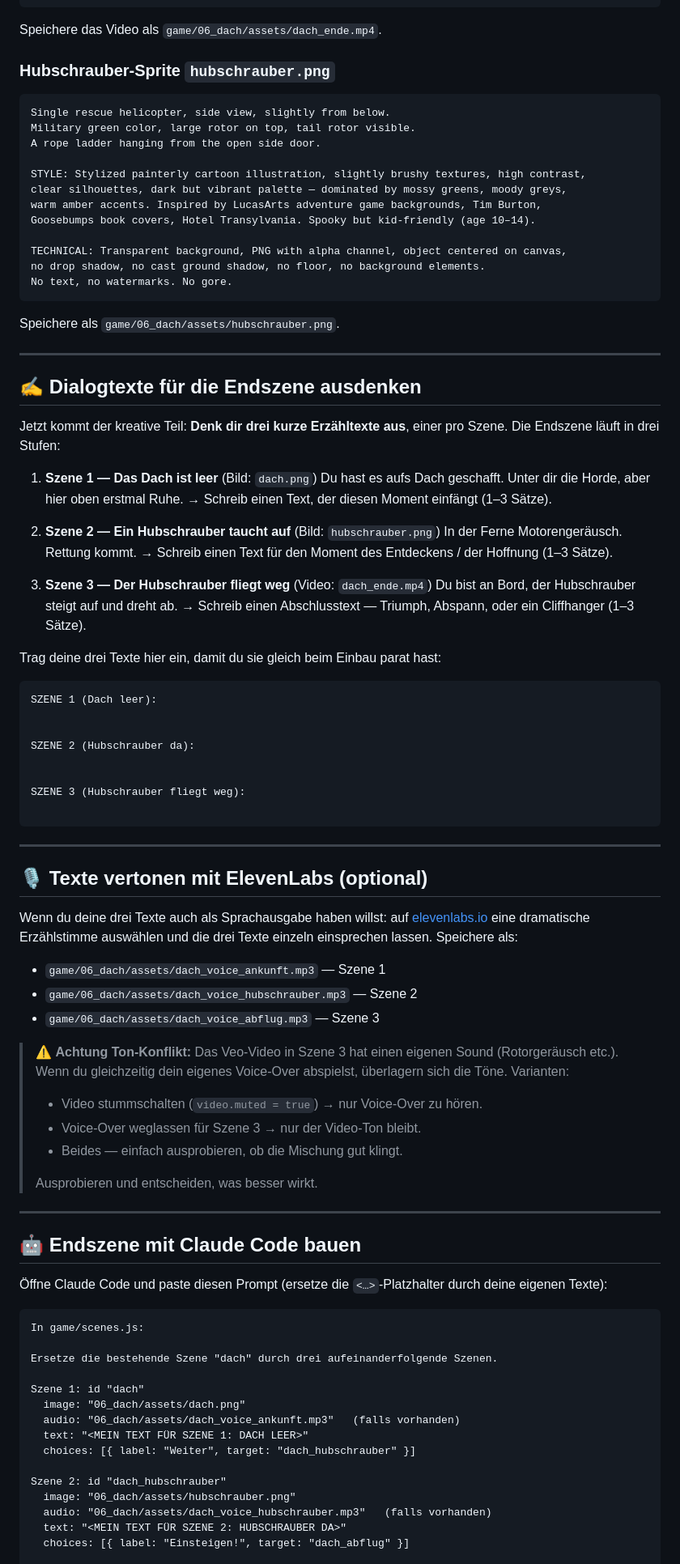
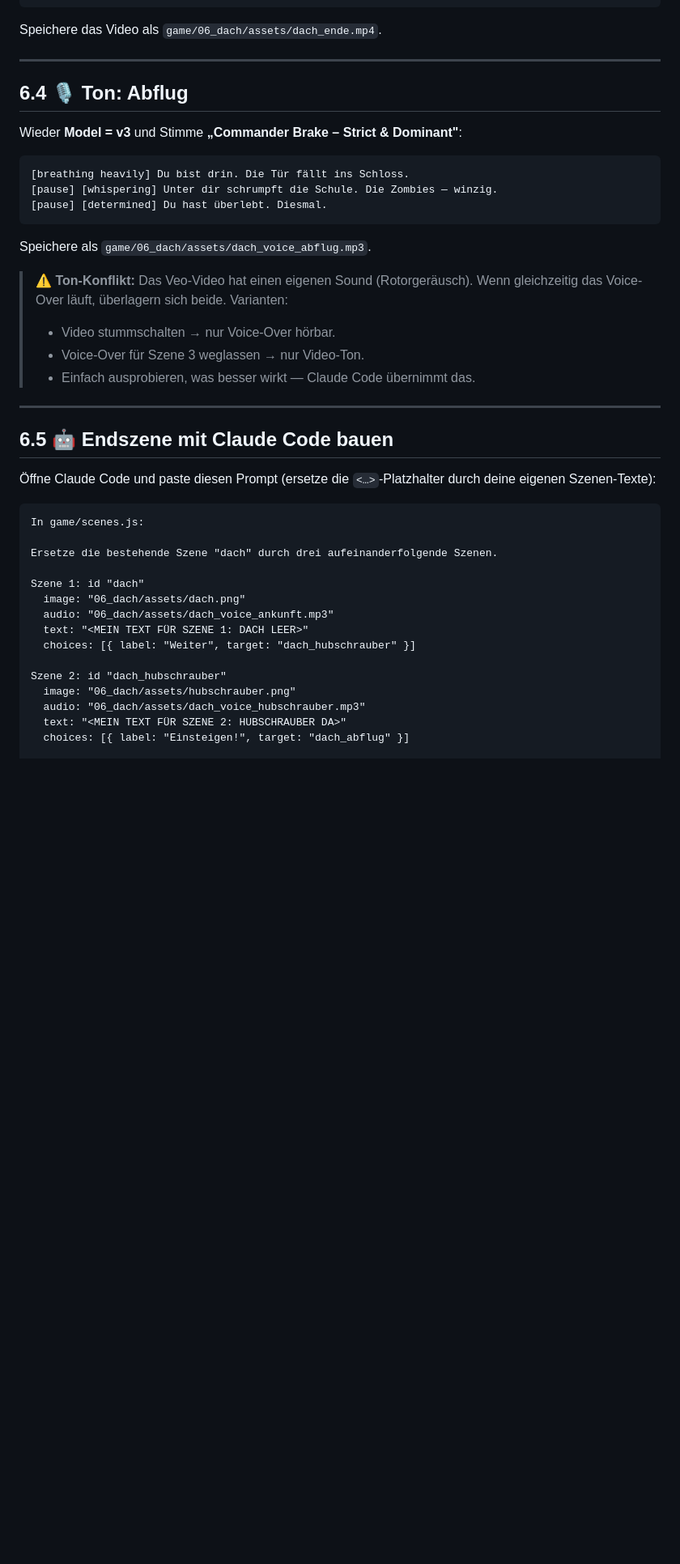
Before and after one commit to utfcmac/zombie-battle-royale, a Markdown page: docs/06_dach/aufgabe.md, the part around one of its changes. Shown at 81% size. GitHub-like rendering; blank space fills up the shorter version.

````diff
--- a/docs/06_dach/aufgabe.md
+++ b/docs/06_dach/aufgabe.md
@@ -75,76 +84,30 @@ Camera stays static.
 
 Speichere das Video als `game/06_dach/assets/dach_ende.mp4`.
 
-### Hubschrauber-Sprite `hubschrauber.png`
+---
+
+## 6.4 🎙️ Ton: Abflug
+
+Wieder **Model = v3** und Stimme **„Commander Brake – Strict & Dominant"**:
+
 ```
-Single rescue helicopter, side view, slightly from below.
-Military green color, large rotor on top, tail rotor visible.
-A rope ladder hanging from the open side door.
+[breathing heavily] Du bist drin. Die Tür fällt ins Schloss.
+[pause] [whispering] Unter dir schrumpft die Schule. Die Zombies — winzig.
+[pause] [determined] Du hast überlebt. Diesmal.
+```
 
-STYLE: Stylized painterly cartoon illustration, slightly brushy textures, high contrast,
-clear silhouettes, dark but vibrant palette — dominated by mossy greens, moody greys,
-warm amber accents. Inspired by LucasArts adventure game backgrounds, Tim Burton,
-Goosebumps book covers, Hotel Transylvania. Spooky but kid-friendly (age 10–14).
+Speichere als `game/06_dach/assets/dach_voice_abflug.mp3`.
 
-TECHNICAL: Transparent background, PNG with alpha channel, object centered on canvas,
-no drop shadow, no cast ground shadow, no floor, no background elements.
-No text, no watermarks. No gore.
-```
-Speichere als `game/06_dach/assets/hubschrauber.png`.
+> ⚠️ **Ton-Konflikt:** Das Veo-Video hat einen eigenen Sound (Rotorgeräusch). Wenn gleichzeitig das Voice-Over läuft, überlagern sich beide. Varianten:
+> - Video stummschalten → nur Voice-Over hörbar.
+> - Voice-Over für Szene 3 weglassen → nur Video-Ton.
+> - Einfach ausprobieren, was besser wirkt — Claude Code übernimmt das.
 
 ---
 
-## ✍️ Dialogtexte für die Endszene ausdenken
+## 6.5 🤖 Endszene mit Claude Code bauen
 
-Jetzt kommt der kreative Teil: **Denk dir drei kurze Erzähltexte aus**, einer pro Szene. Die Endszene läuft in drei Stufen:
-
-1. **Szene 1 — Das Dach ist leer** (Bild: `dach.png`)
-   Du hast es aufs Dach geschafft. Unter dir die Horde, aber hier oben erstmal Ruhe.
-   → Schreib einen Text, der diesen Moment einfängt (1–3 Sätze).
-
-2. **Szene 2 — Ein Hubschrauber taucht auf** (Bild: `hubschrauber.png`)
-   In der Ferne Motorengeräusch. Rettung kommt.
-   → Schreib einen Text für den Moment des Entdeckens / der Hoffnung (1–3 Sätze).
-
-3. **Szene 3 — Der Hubschrauber fliegt weg** (Video: `dach_ende.mp4`)
-   Du bist an Bord, der Hubschrauber steigt auf und dreht ab.
-   → Schreib einen Abschlusstext — Triumph, Abspann, oder ein Cliffhanger (1–3 Sätze).
-
-Trag deine drei Texte hier ein, damit du sie gleich beim Einbau parat hast:
-
-```
-SZENE 1 (Dach leer):
-
-
-SZENE 2 (Hubschrauber da):
-
-
-SZENE 3 (Hubschrauber fliegt weg):
-
-```
-
----
-
-## 🎙️ Texte vertonen mit ElevenLabs (optional)
-
-Wenn du deine drei Texte auch als Sprachausgabe haben willst: auf [elevenlabs.io](https://elevenlabs.io) eine dramatische Erzählstimme auswählen und die drei Texte einzeln einsprechen lassen. Speichere als:
-
-- `game/06_dach/assets/dach_voice_ankunft.mp3` — Szene 1
-- `game/06_dach/assets/dach_voice_hubschrauber.mp3` — Szene 2
-- `game/06_dach/assets/dach_voice_abflug.mp3` — Szene 3
-
-> ⚠️ **Achtung Ton-Konflikt:** Das Veo-Video in Szene 3 hat einen eigenen Sound (Rotorgeräusch etc.). Wenn du gleichzeitig dein eigenes Voice-Over abspielst, überlagern sich die Töne. Varianten:
-> - Video stummschalten (`video.muted = true`) → nur Voice-Over zu hören.
-> - Voice-Over weglassen für Szene 3 → nur der Video-Ton bleibt.
-> - Beides — einfach ausprobieren, ob die Mischung gut klingt.
->
-> Ausprobieren und entscheiden, was besser wirkt.
-
----
-
-## 🤖 Endszene mit Claude Code bauen
-
-Öffne Claude Code und paste diesen Prompt (ersetze die `<…>`-Platzhalter durch deine eigenen Texte):
+Öffne Claude Code und paste diesen Prompt (ersetze die `<…>`-Platzhalter durch deine eigenen Szenen-Texte):
 
 ```
 In game/scenes.js:
@@ -153,13 +116,13 @@ Ersetze die bestehende Szene "dach" durch drei aufeinanderfolgende Szenen.
 
 Szene 1: id "dach"
   image: "06_dach/assets/dach.png"
-  audio: "06_dach/assets/dach_voice_ankunft.mp3"   (falls vorhanden)
+  audio: "06_dach/assets/dach_voice_ankunft.mp3"
   text: "<MEIN TEXT FÜR SZENE 1: DACH LEER>"
   choices: [{ label: "Weiter", target: "dach_hubschrauber" }]
 
 Szene 2: id "dach_hubschrauber"
   image: "06_dach/assets/hubschrauber.png"
-  audio: "06_dach/assets/dach_voice_hubschrauber.mp3"   (falls vorhanden)
+  audio: "06_dach/assets/dach_voice_hubschrauber.mp3"
   text: "<MEIN TEXT FÜR SZENE 2: HUBSCHRAUBER DA>"
   choices: [{ label: "Einsteigen!", target: "dach_abflug" }]
 
````
Also changed, not shown: other parts of docs/06_dach/aufgabe.md (+45 -36 lines).
